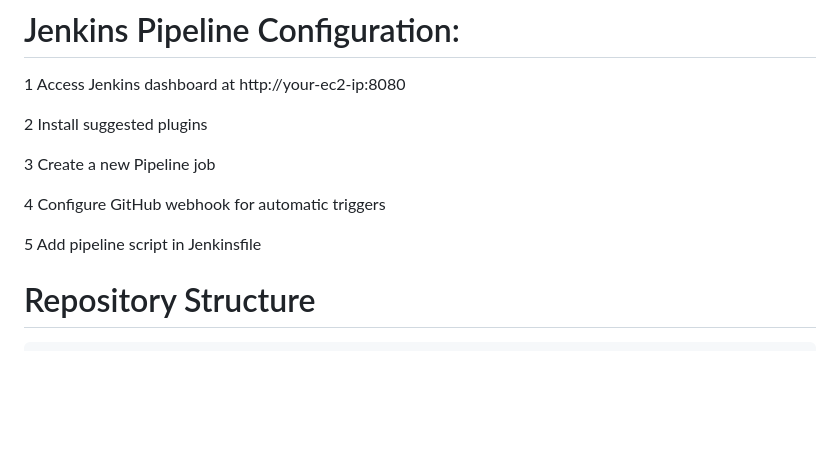
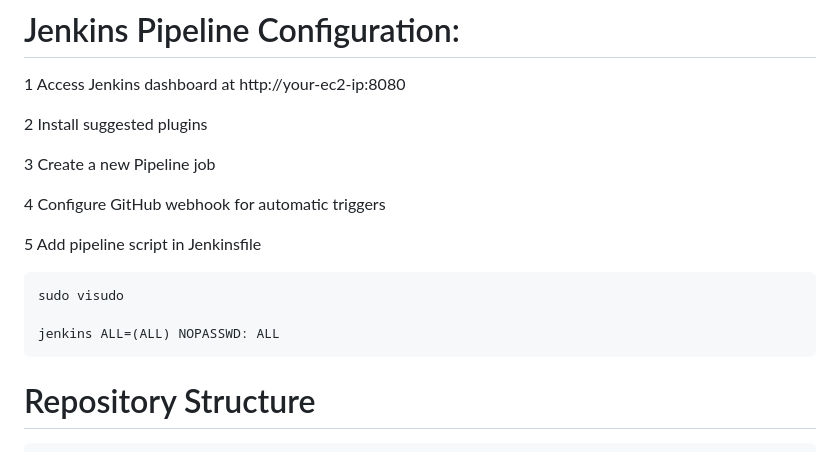
Before and after one commit to itz-jadhav/jenkins-project, a Markdown page: README.md, the part around the change. Drawn GitHub-style; blank space fills up the shorter version.

```diff
--- a/README.md
+++ b/README.md
@@ -92,6 +92,11 @@ bash
 
 5  Add pipeline script in Jenkinsfile
 
+    sudo visudo
+
+    jenkins ALL=(ALL) NOPASSWD: ALL
+
+
 # Repository Structure #
 
     ├── index.html
```
